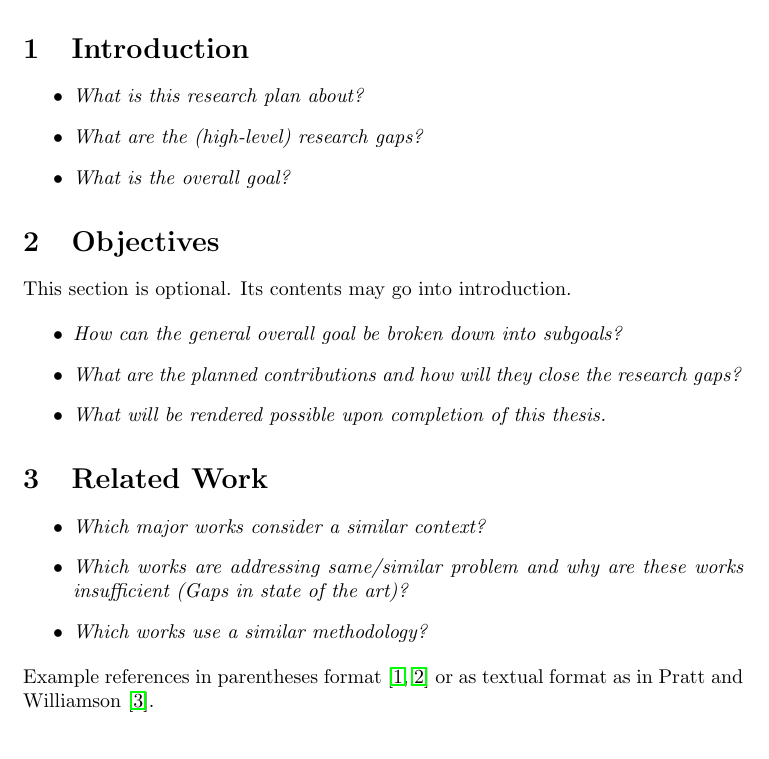
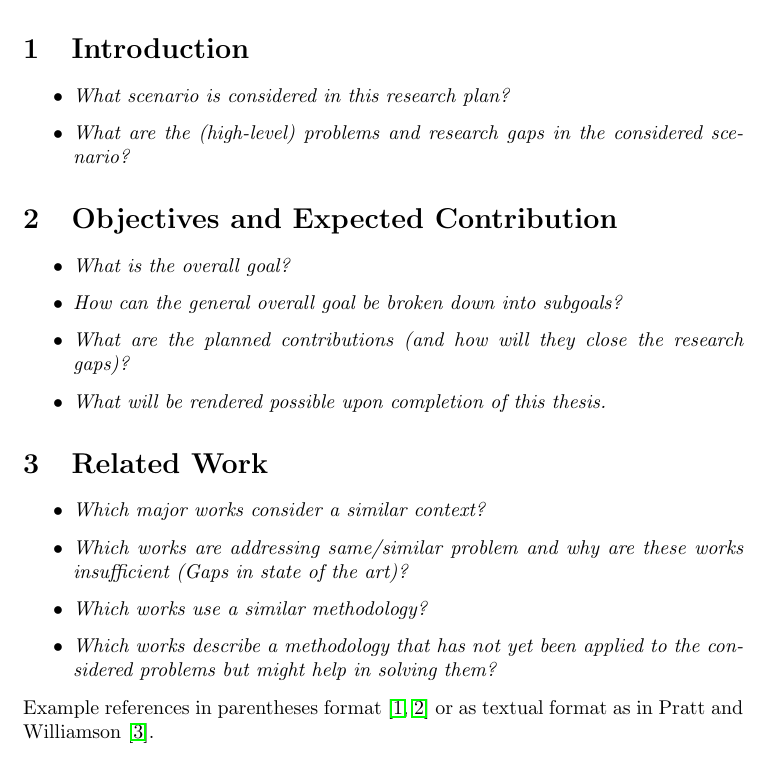
Before and after one commit to ethz-asl/asl-phd-templates, a LaTeX document (Research_Plan/research-plan.tex, which reads Research_Plan/chapters/introduction.tex, Research_Plan/chapters/objectives.tex, Research_Plan/chapters/related_work.tex): part of page 5 of 6, cut so that both start at the same text. Compiled offline with pdfLaTeX.

Commit message:
Some modifications to rp structure.

```diff
--- a/Research_Plan/chapters/introduction.tex
+++ b/Research_Plan/chapters/introduction.tex
@@ -3,7 +3,6 @@
 
 
 \begin{itemize}
-	\item \emph{What is this research plan about?}
-    \item \emph{What are the (high-level) research gaps?}
-    \item \emph{What is the overall goal?}
+	\item \emph{What scenario is considered in this research plan?}
+    \item \emph{What are the (high-level) problems and research gaps in the considered scenario?}
 \end{itemize}
--- a/Research_Plan/chapters/objectives.tex
+++ b/Research_Plan/chapters/objectives.tex
@@ -1,10 +1,9 @@
-\section{Objectives}
+\section{Objectives and Expected Contribution}
 \label{sec:Objectives}
 
-This section is optional. Its contents may go into introduction.
-
 \begin{itemize}
+    \item \emph{What is the overall goal?}
 	\item \emph{How can the general overall goal be broken down into subgoals?}
-	\item \emph{What are the planned contributions and how will they close the research gaps?}
+	\item \emph{What are the planned contributions (and how will they close the research gaps)?}
 	\item \emph{What will be rendered possible upon completion of this thesis.}
 \end{itemize}
--- a/Research_Plan/chapters/related_work.tex
+++ b/Research_Plan/chapters/related_work.tex
@@ -5,6 +5,7 @@
 	\item \emph{Which major works consider a similar context?}
 	\item \emph{Which works are addressing same/similar problem and why are these works insufficient (Gaps in state of the art)?}
 	\item \emph{Which works use a similar methodology?}
+    \item \emph{Which works describe a methodology that has not yet been applied to the considered problems but might help in solving them?}
 \end{itemize}
 
 Example references in parentheses format \citep{Raibert1986LeggedRobotsThatBalance, Vukobratovic2004ZeroMomentPoint} or as textual format as in \citet{Pratt1995SEA}.
```
